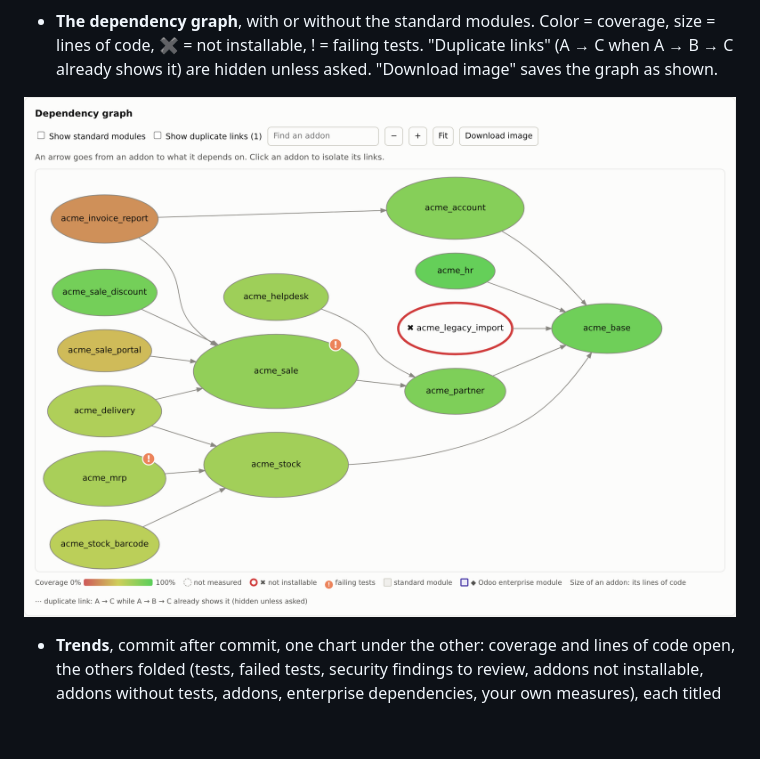
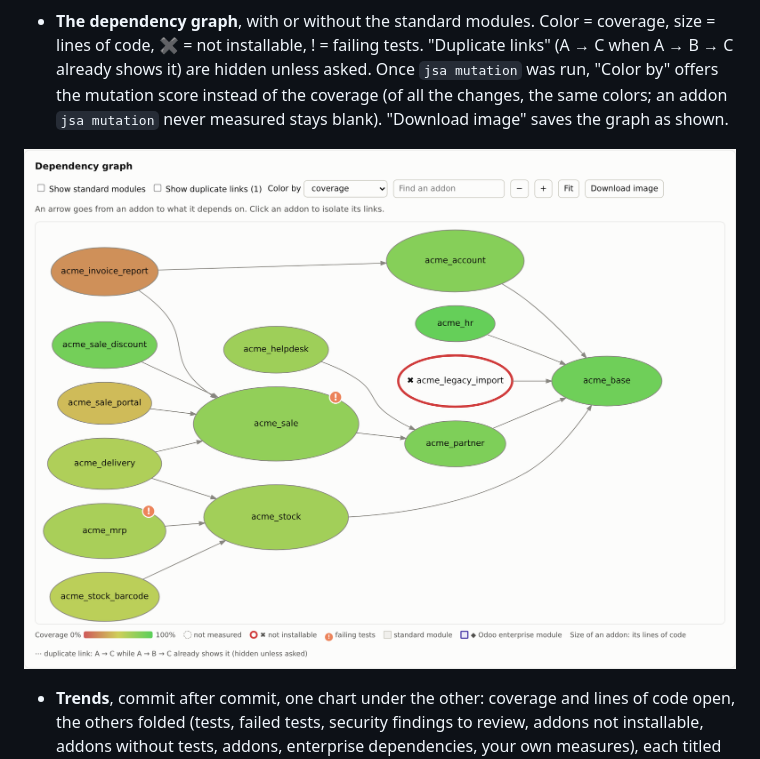
Before and after one commit to Minijump/jsa_dev_toolbox, a Markdown page: docs/guide.md, the part around the change. Rendered like a GitHub page; pictures changed too: docs/images/report_graph.png; blank space fills up the shorter version.

```diff
--- a/docs/guide.md
+++ b/docs/guide.md
@@ -188,7 +188,8 @@ it holds and what changed: a click opens one), then the table of the addons and
 
 - **The dependency graph**, with or without the standard modules. Color = coverage, size = lines of code, ✖ = not
   installable, ! = failing tests. "Duplicate links" (A → C when A → B → C already shows it) are hidden unless asked.
-  "Download image" saves the graph as shown.
+  Once `jsa mutation` was run, "Color by" offers the mutation score instead of the coverage (of all the changes, the
+  same colors; an addon `jsa mutation` never measured stays blank). "Download image" saves the graph as shown.
 
 ![Dependency graph](images/report_graph.png)
 
```
Also changed, not shown: 3 other files.
